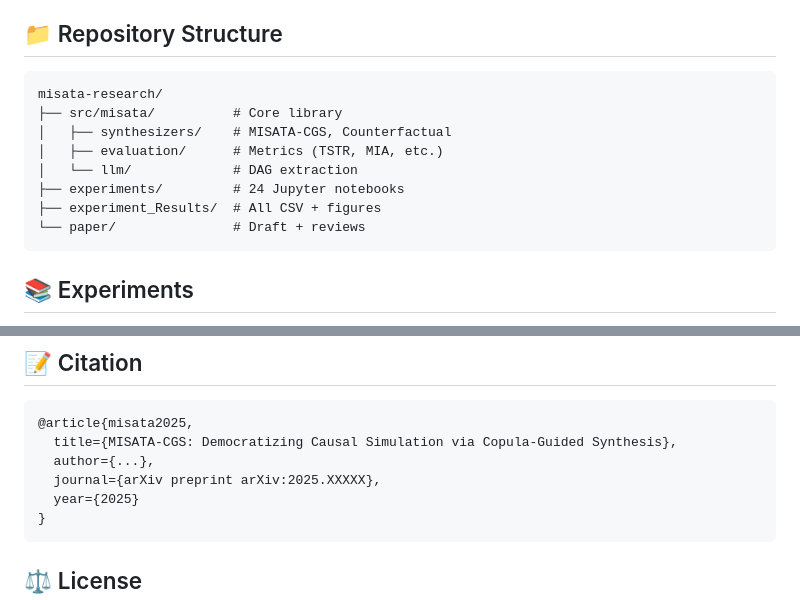
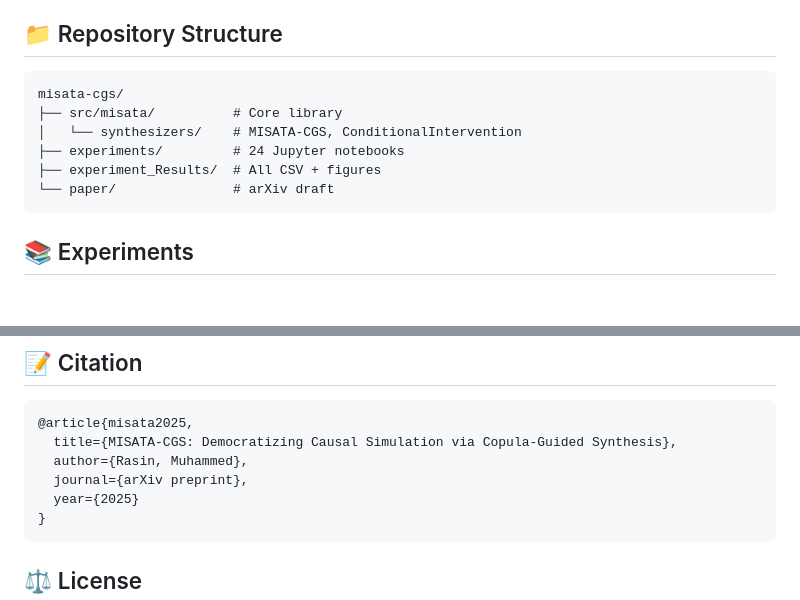
Before and after one commit to rasinmuhammed/misata-cgs, a Markdown page: README.md, 2 parts joined by grey strips. Rendered like a GitHub page; blank space fills up the shorter version.

Commit message:
Proofread: fix citation format, update repo structure docs

````diff
--- a/README.md
+++ b/README.md
@@ -63,14 +63,12 @@ intervention_df = synth.sample(n_samples=1000)
 ## 📁 Repository Structure
 
 ```
-misata-research/
+misata-cgs/
 ├── src/misata/          # Core library
-│   ├── synthesizers/    # MISATA-CGS, Counterfactual
-│   ├── evaluation/      # Metrics (TSTR, MIA, etc.)
-│   └── llm/             # DAG extraction
+│   └── synthesizers/    # MISATA-CGS, ConditionalIntervention
 ├── experiments/         # 24 Jupyter notebooks
 ├── experiment_Results/  # All CSV + figures
-└── paper/               # Draft + reviews
+└── paper/               # arXiv draft
 ```
 
 ## 📚 Experiments
@@ -89,8 +87,8 @@ See [`experiments/`](experiments/) for all 24 notebooks validating our claims:
 ```bibtex
 @article{misata2025,
   title={MISATA-CGS: Democratizing Causal Simulation via Copula-Guided Synthesis},
-  author={...},
-  journal={arXiv preprint arXiv:2025.XXXXX},
+  author={Rasin, Muhammed},
+  journal={arXiv preprint},
   year={2025}
 }
 ```
````
Also changed, not shown: paper/MISATA_ARXIV_DRAFT.md (+2 -2 lines).
